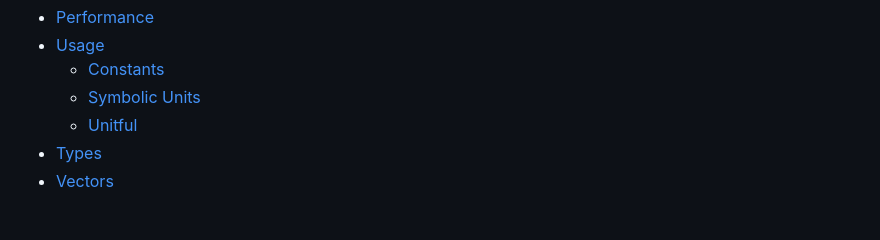
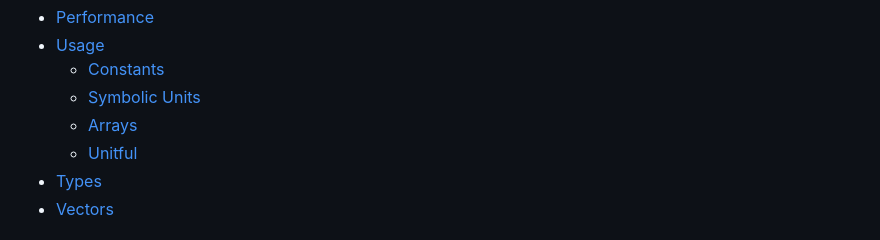
Before and after one commit to SymbolicML/DynamicQuantities.jl, a Markdown page: README.md, the part around the change. GitHub-like rendering.

Commit message:
Add `QuantityArray` to TOC

```diff
--- a/README.md
+++ b/README.md
@@ -17,6 +17,7 @@ This is done to allow for calculations where physical dimensions are not known a
 - [Usage](#usage)
   - [Constants](#constants)
   - [Symbolic Units](#symbolic-units)
+  - [Arrays](#arrays)
   - [Unitful](#unitful)
 - [Types](#types)
 - [Vectors](#vectors)
```
